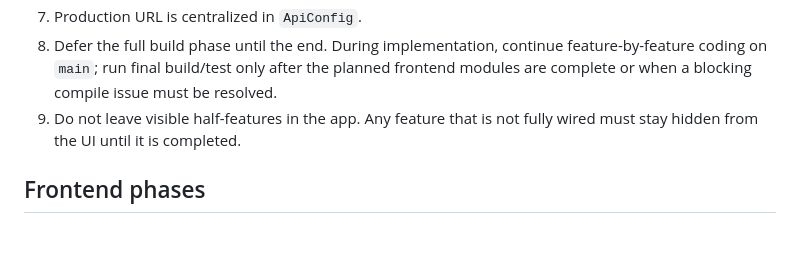
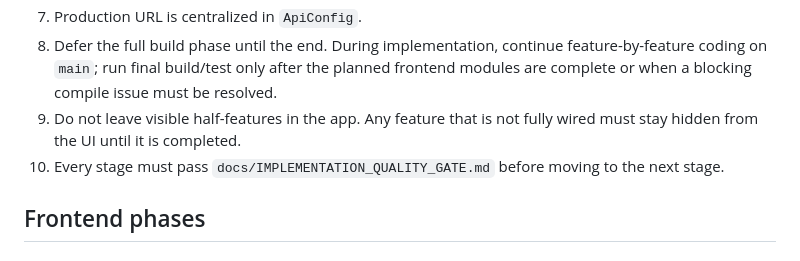
Before and after one commit to arambarzani07/ZhiroxAiDebtManager, a Markdown page: docs/FRONTEND_PLAN.md, the part around the change. GitHub-like rendering.

Commit message:
docs: require quality gate before every stage

```diff
--- a/docs/FRONTEND_PLAN.md
+++ b/docs/FRONTEND_PLAN.md
@@ -21,6 +21,7 @@
 7. Production URL is centralized in `ApiConfig`.
 8. Defer the full build phase until the end. During implementation, continue feature-by-feature coding on `main`; run final build/test only after the planned frontend modules are complete or when a blocking compile issue must be resolved.
 9. Do not leave visible half-features in the app. Any feature that is not fully wired must stay hidden from the UI until it is completed.
+10. Every stage must pass `docs/IMPLEMENTATION_QUALITY_GATE.md` before moving to the next stage.
 
 ## Frontend phases
 
```
